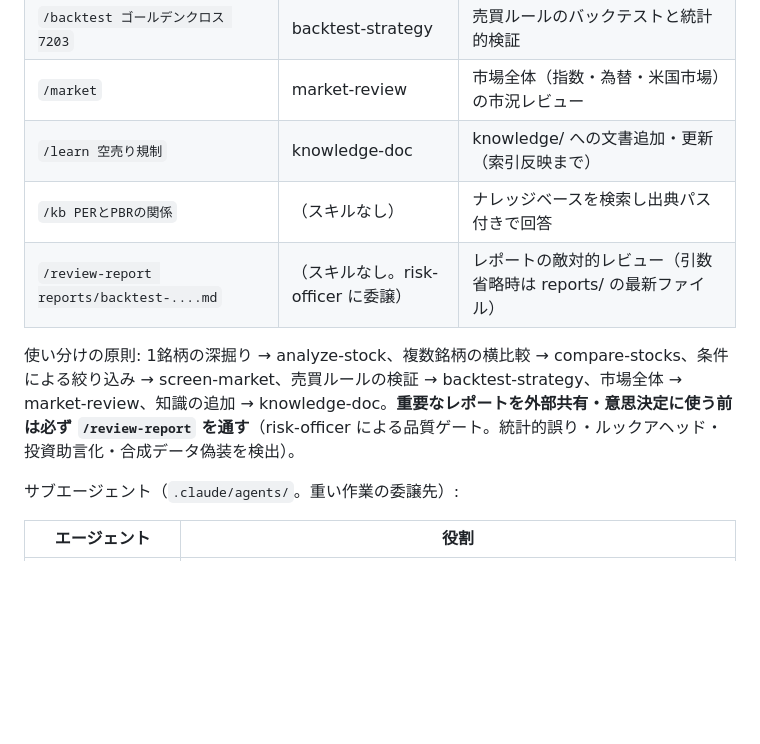
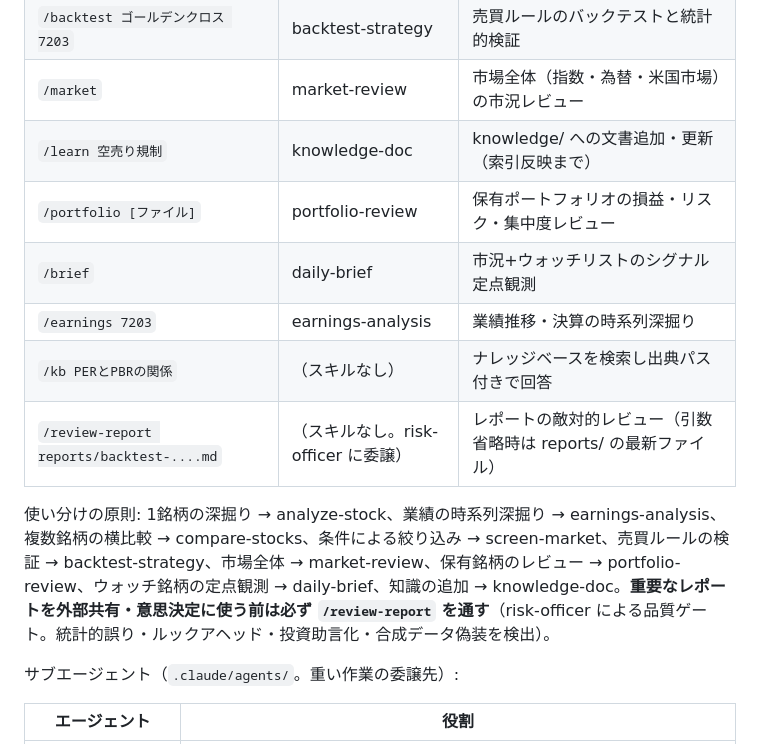
Before and after one commit to nigoh/stock_hacker, a Markdown page: CLAUDE.md, the part around one of its changes. Drawn GitHub-style; blank space fills up the shorter version.

```diff
--- a/CLAUDE.md
+++ b/CLAUDE.md
@@ -78,10 +88,13 @@ stock_hacker/
 | `/backtest ゴールデンクロス 7203` | backtest-strategy | 売買ルールのバックテストと統計的検証 |
 | `/market` | market-review | 市場全体（指数・為替・米国市場）の市況レビュー |
 | `/learn 空売り規制` | knowledge-doc | knowledge/ への文書追加・更新（索引反映まで） |
+| `/portfolio [ファイル]` | portfolio-review | 保有ポートフォリオの損益・リスク・集中度レビュー |
+| `/brief` | daily-brief | 市況+ウォッチリストのシグナル定点観測 |
+| `/earnings 7203` | earnings-analysis | 業績推移・決算の時系列深掘り |
 | `/kb PERとPBRの関係` | （スキルなし） | ナレッジベースを検索し出典パス付きで回答 |
 | `/review-report reports/backtest-....md` | （スキルなし。risk-officer に委譲） | レポートの敵対的レビュー（引数省略時は reports/ の最新ファイル） |
 
-使い分けの原則: 1銘柄の深掘り → analyze-stock、複数銘柄の横比較 → compare-stocks、条件による絞り込み → screen-market、売買ルールの検証 → backtest-strategy、市場全体 → market-review、知識の追加 → knowledge-doc。**重要なレポートを外部共有・意思決定に使う前は必ず `/review-report` を通す**（risk-officer による品質ゲート。統計的誤り・ルックアヘッド・投資助言化・合成データ偽装を検出）。
+使い分けの原則: 1銘柄の深掘り → analyze-stock、業績の時系列深掘り → earnings-analysis、複数銘柄の横比較 → compare-stocks、条件による絞り込み → screen-market、売買ルールの検証 → backtest-strategy、市場全体 → market-review、保有銘柄のレビュー → portfolio-review、ウォッチ銘柄の定点観測 → daily-brief、知識の追加 → knowledge-doc。**重要なレポートを外部共有・意思決定に使う前は必ず `/review-report` を通す**（risk-officer による品質ゲート。統計的誤り・ルックアヘッド・投資助言化・合成データ偽装を検出）。
 
 サブエージェント（`.claude/agents/`。重い作業の委譲先）:
 
```
Also changed, not shown: other parts of CLAUDE.md (+13 -3 lines), README.md (+5 -2 lines).
